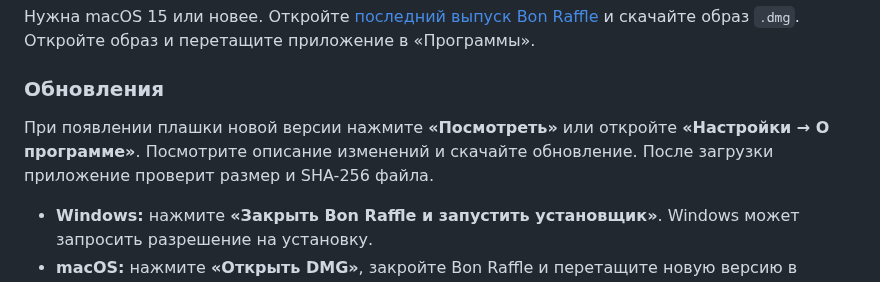
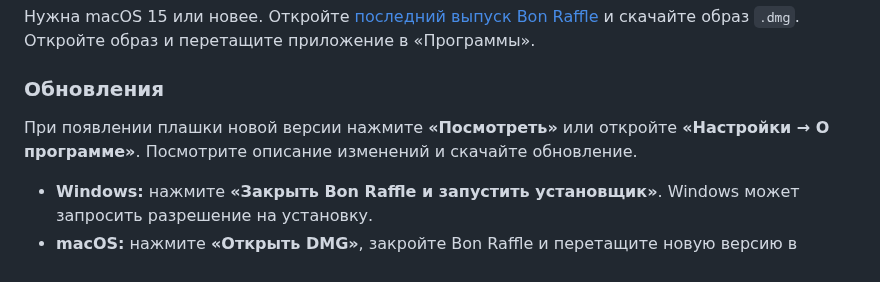
Before and after one commit to bonappetitabc/BonRaffle, a Markdown page: README.md, the part around the change. Rendered like a GitHub page.

Commit message:
Simplify update instructions in README

```diff
--- a/README.md
+++ b/README.md
@@ -98,7 +98,7 @@
 
 ### Обновления
 
-При появлении плашки новой версии нажмите **«Посмотреть»** или откройте **«Настройки → О программе»**. Посмотрите описание изменений и скачайте обновление. После загрузки приложение проверит размер и SHA-256 файла.
+При появлении плашки новой версии нажмите **«Посмотреть»** или откройте **«Настройки → О программе»**. Посмотрите описание изменений и скачайте обновление.
 
 - **Windows:** нажмите **«Закрыть Bon Raffle и запустить установщик»**. Windows может запросить разрешение на установку.
 - **macOS:** нажмите **«Открыть DMG»**, закройте Bon Raffle и перетащите новую версию в «Программы», подтвердив замену.
```
